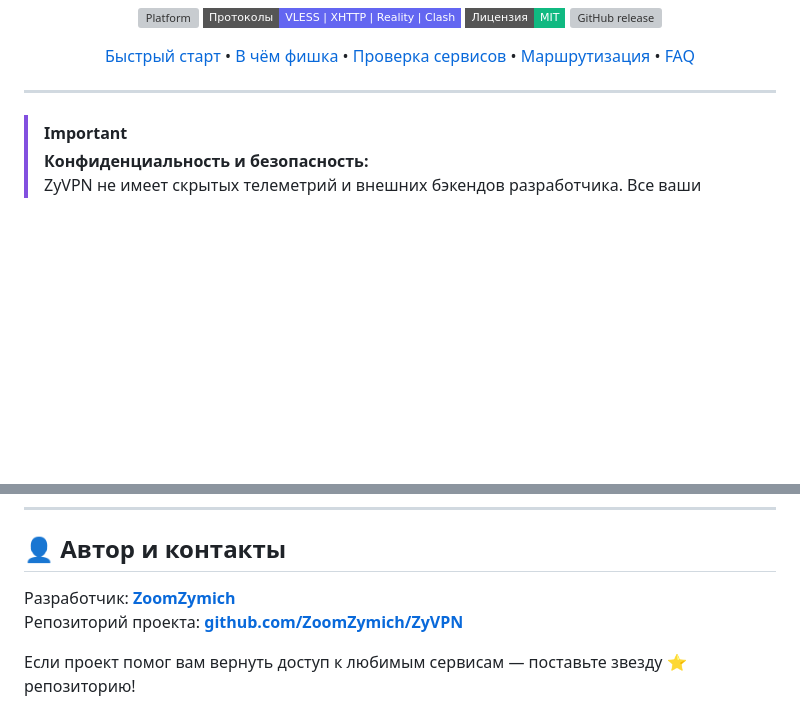
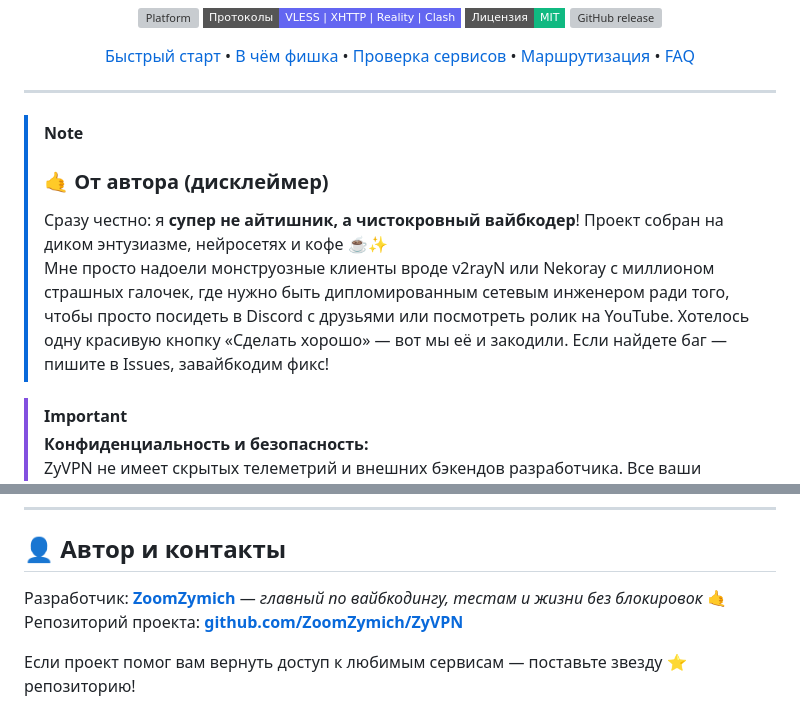
Before and after one commit to ZoomZymich/ZyVPN, a Markdown page: README.md, 2 parts joined by grey strips. Rendered like a GitHub page; badges without logos; blank space fills up the shorter version; grey boxes are pictures that could not be loaded.

Commit message:
docs: add honest vibecoder disclaimer from author

```diff
--- a/README.md
+++ b/README.md
@@ -21,6 +21,11 @@
 </div>
 
 ---
+
+> [!NOTE]
+> ### 🤙 От автора (дисклеймер)
+> Сразу честно: я **супер не айтишник, а чистокровный вайбкодер**! Проект собран на диком энтузиазме, нейросетях и кофе ☕✨
+> Мне просто надоели монструозные клиенты вроде v2rayN или Nekoray с миллионом страшных галочек, где нужно быть дипломированным сетевым инженером ради того, чтобы просто посидеть в Discord с друзьями или посмотреть ролик на YouTube. Хотелось одну красивую кнопку «Сделать хорошо» — вот мы её и закодили. Если найдете баг — пишите в Issues, завайбкодим фикс!
 
 > [!IMPORTANT]
 > **Конфиденциальность и безопасность:**
@@ -145,7 +150,7 @@ python run.py
 
 ## 👤 Автор и контакты
 
-Разработчик: **[ZoomZymich](https://github.com/ZoomZymich)**
+Разработчик: **[ZoomZymich](https://github.com/ZoomZymich)** — *главный по вайбкодингу, тестам и жизни без блокировок* 🤙
 Репозиторий проекта: **[github.com/ZoomZymich/ZyVPN](https://github.com/ZoomZymich/ZyVPN)**
 
 Если проект помог вам вернуть доступ к любимым сервисам — поставьте звезду ⭐️ репозиторию!
```
